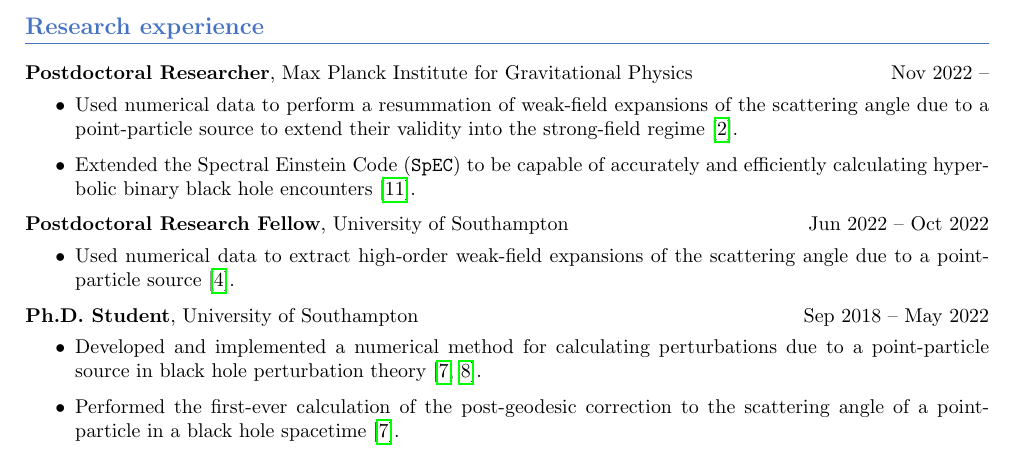
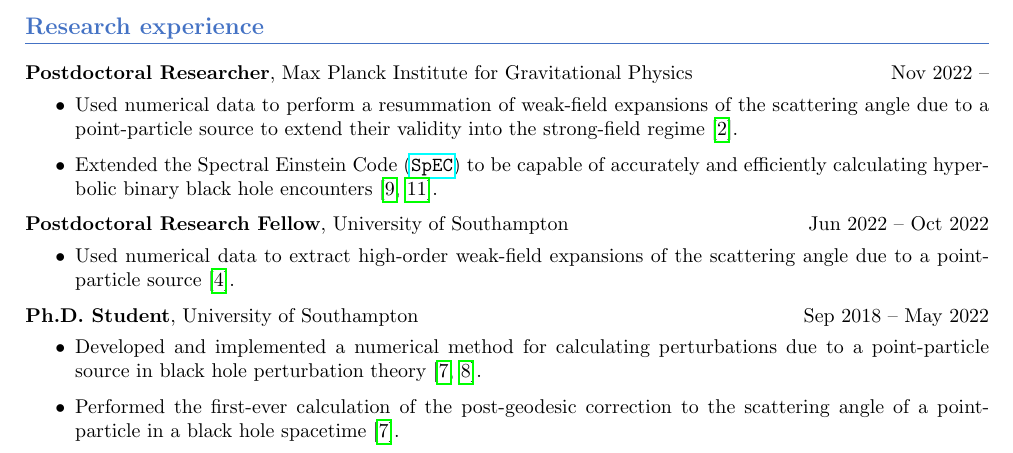
Before and after one commit to ofl23/CV, a LaTeX CV (CV.tex): part of page 1 of 4, cut so that both start at the same text. Compiled offline with pdfLaTeX.

Commit message:
Add reference/link

```diff
--- a/CV.tex
+++ b/CV.tex
@@ -69,7 +69,7 @@ citestyle=numeric-comp
 \textbf{Postdoctoral Researcher}, Max Planck Institute for Gravitational Physics \hfill Nov 2022 --\\ \vspace{-5mm}
 \begin{itemize}
 \item Used numerical data to perform a resummation of weak-field expansions of the scattering angle due to a point-particle source to extend their validity into the strong-field regime \cite{Long:2024ltn}.
-\item Extended the Spectral Einstein Code (\texttt{SpEC}) to be capable of accurately and efficiently calculating hyperbolic binary black hole encounters \cite{NR:Prep}.
+\item Extended the Spectral Einstein Code (\href{https://www.black-holes.org/for-researchers/spec}{\texttt{SpEC}}) to be capable of accurately and efficiently calculating hyperbolic binary black hole encounters \cite{NR:Prep,SXSCatalog:prep}.
 %\item Extended the pySEOBNR code to be able to calculate hyperbolic binary black hole encounters \cite{NREOB:prep}.
 \end{itemize}
 
```
Also changed, not shown: CV.pdf.
